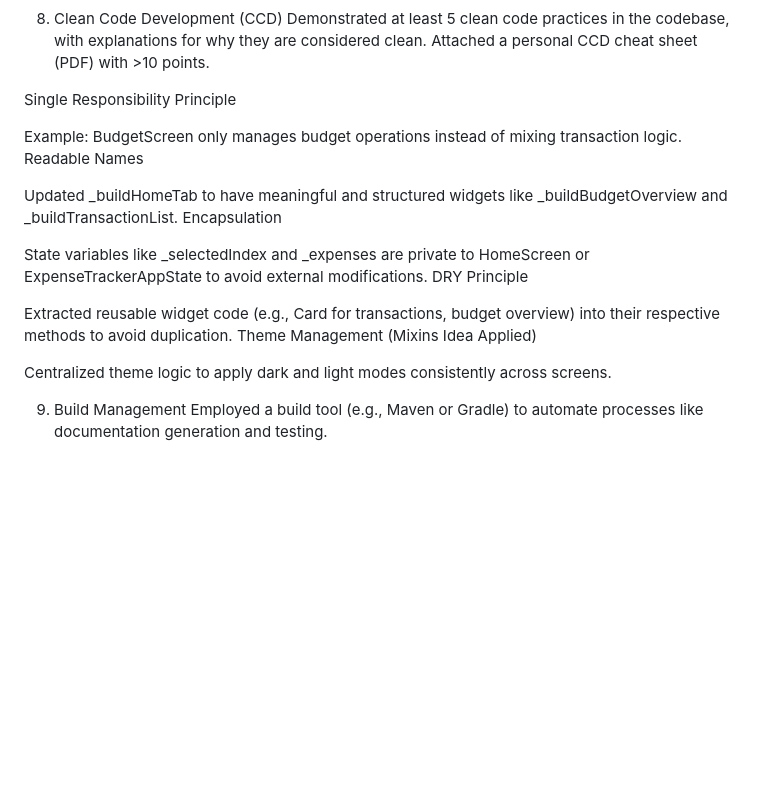
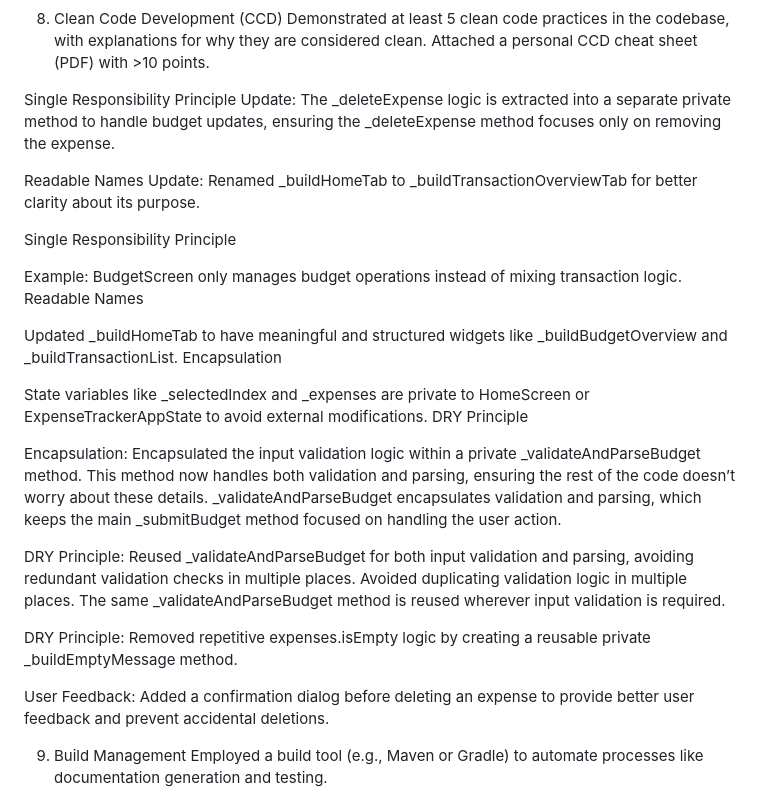
Before and after one commit to jude8786/Software-Engineering-Project, a Markdown page: README.md, the part around the change. Rendered like a GitHub page; blank space fills up the shorter version.

```diff
--- a/README.md
+++ b/README.md
@@ -113,6 +113,14 @@ Included project metrics such as SonarQube analysis and additional non-trivial m
 Demonstrated at least 5 clean code practices in the codebase, with explanations for why they are considered clean. Attached a personal CCD cheat sheet (PDF) with >10 points.
 
 Single Responsibility Principle
+Update: The _deleteExpense logic is extracted into a separate private method to handle budget updates, ensuring the _deleteExpense method focuses only on removing the expense.
+
+Readable Names
+Update: Renamed _buildHomeTab to _buildTransactionOverviewTab for better clarity about its purpose.
+
+
+
+Single Responsibility Principle
 
 Example: BudgetScreen only manages budget operations instead of mixing transaction logic.
 Readable Names
@@ -123,10 +131,23 @@ Encapsulation
 State variables like _selectedIndex and _expenses are private to HomeScreen or ExpenseTrackerAppState to avoid external modifications.
 DRY Principle
 
-Extracted reusable widget code (e.g., Card for transactions, budget overview) into their respective methods to avoid duplication.
-Theme Management (Mixins Idea Applied)
+Encapsulation:
+Encapsulated the input validation logic within a private _validateAndParseBudget method. This method now handles both validation and parsing, ensuring the rest of the code doesn’t worry about these details.
+_validateAndParseBudget encapsulates validation and parsing, which keeps the main _submitBudget method focused on handling the user action.
 
-Centralized theme logic to apply dark and light modes consistently across screens.
+
+
+DRY Principle:
+Reused _validateAndParseBudget for both input validation and parsing, avoiding redundant validation checks in multiple places.
+Avoided duplicating validation logic in multiple places. The same _validateAndParseBudget method is reused wherever input validation is required.
+
+DRY Principle:
+Removed repetitive expenses.isEmpty logic by creating a reusable private _buildEmptyMessage method.
+
+
+User Feedback:
+Added a confirmation dialog before deleting an expense to provide better user feedback and prevent accidental deletions.
+
 
 
 9. Build Management
```
